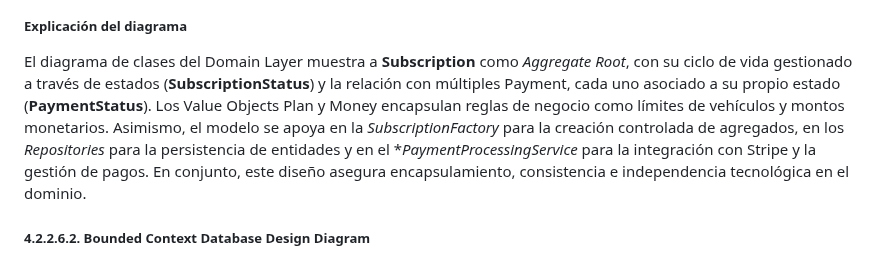
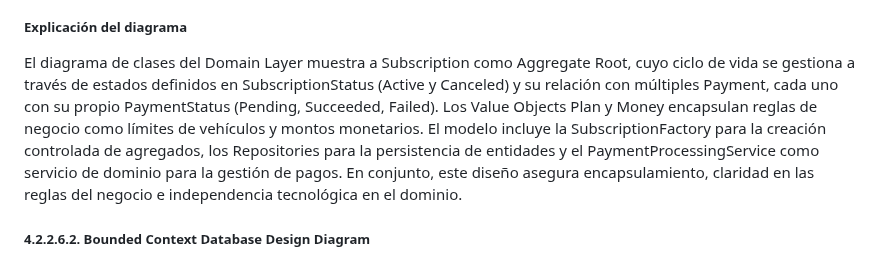
Before and after one commit to Los-Parkers-IoT/LosParkers-report, a Markdown page: README.md, the part around the change. Rendered like a GitHub page.

Commit message:
docs: update info layer class subscriptions diagram

```diff
--- a/README.md
+++ b/README.md
@@ -694,7 +694,7 @@ La app se organiza en pantallas de suscripciones y facturación, un estado de ap
 
 ##### Explicación del diagrama
 
-El diagrama de clases del Domain Layer muestra a **Subscription** como _Aggregate Root_, con su ciclo de vida gestionado a través de estados (**SubscriptionStatus**) y la relación con múltiples Payment, cada uno asociado a su propio estado (**PaymentStatus**). Los Value Objects Plan y Money encapsulan reglas de negocio como límites de vehículos y montos monetarios. Asimismo, el modelo se apoya en la _SubscriptionFactory_ para la creación controlada de agregados, en los _Repositories_ para la persistencia de entidades y en el \*_PaymentProcessingService_ para la integración con Stripe y la gestión de pagos. En conjunto, este diseño asegura encapsulamiento, consistencia e independencia tecnológica en el dominio.
+El diagrama de clases del Domain Layer muestra a Subscription como Aggregate Root, cuyo ciclo de vida se gestiona a través de estados definidos en SubscriptionStatus (Active y Canceled) y su relación con múltiples Payment, cada uno con su propio PaymentStatus (Pending, Succeeded, Failed). Los Value Objects Plan y Money encapsulan reglas de negocio como límites de vehículos y montos monetarios. El modelo incluye la SubscriptionFactory para la creación controlada de agregados, los Repositories para la persistencia de entidades y el PaymentProcessingService como servicio de dominio para la gestión de pagos. En conjunto, este diseño asegura encapsulamiento, claridad en las reglas del negocio e independencia tecnológica en el dominio.
 
 ##### 4.2.2.6.2. Bounded Context Database Design Diagram
 
```
